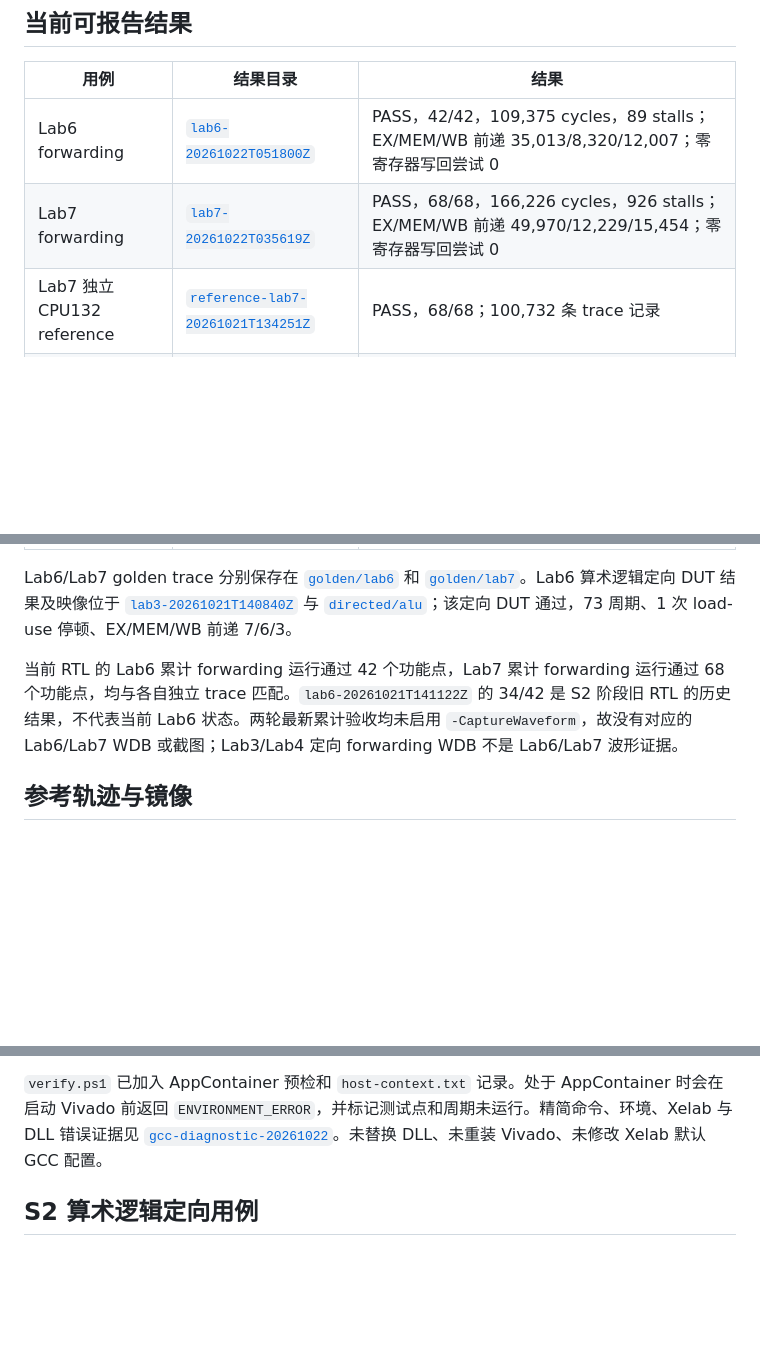
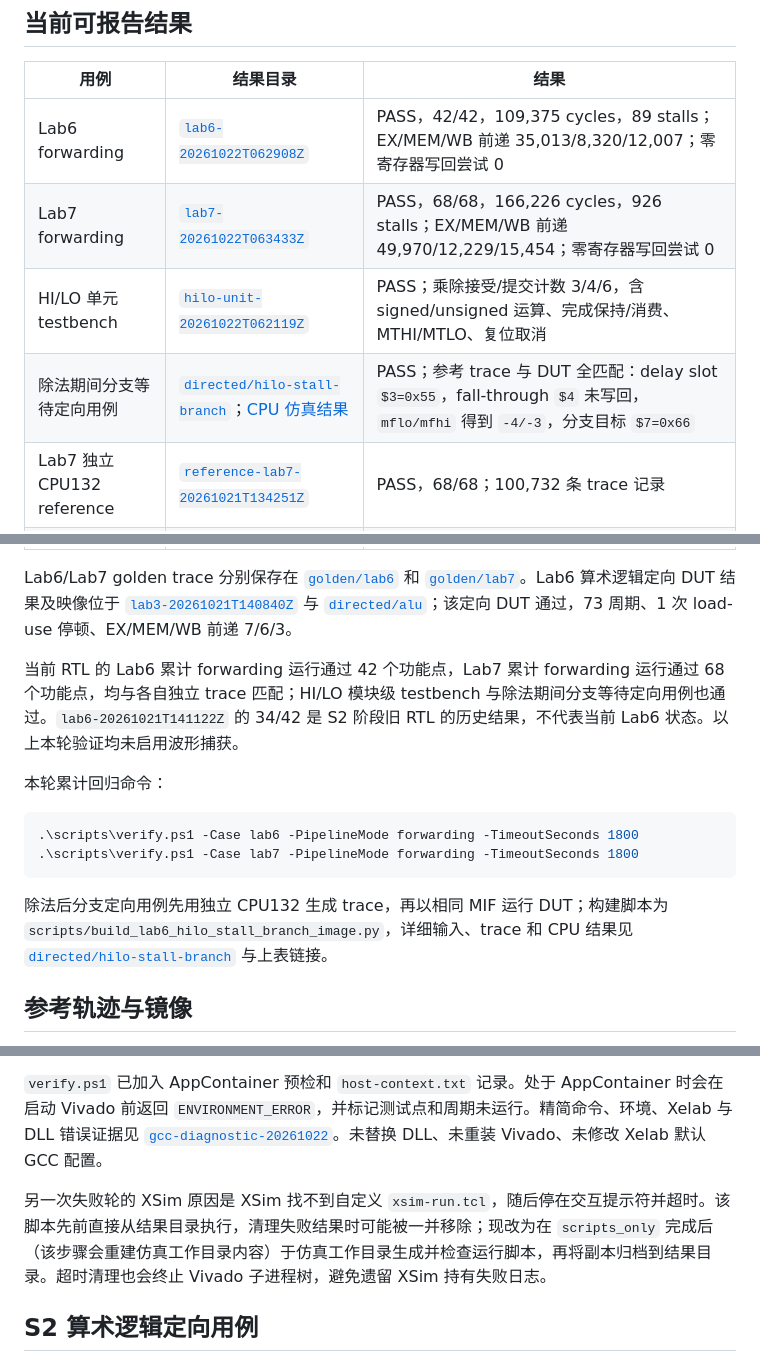
Before and after one commit to LIZZYGREAT/Computer-Architecture-Labs, a Markdown page: docs/lab6_lab7/verification.md, 3 parts joined by grey strips. GitHub-like rendering; blank space fills up the shorter version.

Commit message:
docs: update Lab6 Lab7 verification status

````diff
--- a/docs/lab6_lab7/verification.md
+++ b/docs/lab6_lab7/verification.md
@@ -6,15 +6,26 @@
 
 | 用例 | 结果目录 | 结果 |
 |---|---|---|
-| Lab6 forwarding | [`lab6-20261022T051800Z`](../../results/lab6_lab7/lab6-20261022T051800Z/) | PASS，42/42，109,375 cycles，89 stalls；EX/MEM/WB 前递 35,013/8,320/12,007；零寄存器写回尝试 0 |
-| Lab7 forwarding | [`lab7-20261022T035619Z`](../../results/lab6_lab7/lab7-20261022T035619Z/) | PASS，68/68，166,226 cycles，926 stalls；EX/MEM/WB 前递 49,970/12,229/15,454；零寄存器写回尝试 0 |
+| Lab6 forwarding | [`lab6-20261022T062908Z`](../../results/lab6_lab7/lab6-20261022T062908Z/) | PASS，42/42，109,375 cycles，89 stalls；EX/MEM/WB 前递 35,013/8,320/12,007；零寄存器写回尝试 0 |
+| Lab7 forwarding | [`lab7-20261022T063433Z`](../../results/lab6_lab7/lab7-20261022T063433Z/) | PASS，68/68，166,226 cycles，926 stalls；EX/MEM/WB 前递 49,970/12,229/15,454；零寄存器写回尝试 0 |
+| HI/LO 单元 testbench | [`hilo-unit-20261022T062119Z`](../../results/lab6_lab7/hilo-unit-20261022T062119Z/) | PASS；乘除接受/提交计数 3/4/6，含 signed/unsigned 运算、完成保持/消费、MTHI/MTLO、复位取消 |
+| 除法期间分支等待定向用例 | [`directed/hilo-stall-branch`](../../results/lab6_lab7/directed/hilo-stall-branch/)；[CPU 仿真结果](../../results/lab3_lab4/lab3-20261022T065139Z/) | PASS；参考 trace 与 DUT 全匹配：delay slot `$3=0x55`，fall-through `$4` 未写回，`mflo/mfhi` 得到 `-4/-3`，分支目标 `$7=0x66` |
 | Lab7 独立 CPU132 reference | [`reference-lab7-20261021T134251Z`](../../results/lab6_lab7/reference-lab7-20261021T134251Z/) | PASS，68/68；100,732 条 trace 记录 |
 | Lab6 独立 CPU132 reference | [`reference-lab6-20261021T133931Z`](../../results/lab6_lab7/reference-lab6-20261021T133931Z/) | PASS，42/42；66,612 条 trace 记录 |
 | Lab6 S2 累计 DUT 历史轮 | [`lab6-20261021T141122Z`](../../results/lab6_lab7/lab6-20261021T141122Z/) | 34/42 后在当时尚未实现的 HI/LO `mflo` 处 FAIL；这是 S2 阶段记录，不是当前完整 Lab6 通过结果 |
 
 Lab6/Lab7 golden trace 分别保存在 [`golden/lab6`](../../results/lab6_lab7/golden/lab6/golden_trace.txt) 和 [`golden/lab7`](../../results/lab6_lab7/golden/lab7/golden_trace.txt)。Lab6 算术逻辑定向 DUT 结果及映像位于 [`lab3-20261021T140840Z`](../../results/lab3_lab4/lab3-20261021T140840Z/) 与 [`directed/alu`](../../results/lab6_lab7/directed/alu/)；该定向 DUT 通过，73 周期、1 次 load-use 停顿、EX/MEM/WB 前递 7/6/3。
 
-当前 RTL 的 Lab6 累计 forwarding 运行通过 42 个功能点，Lab7 累计 forwarding 运行通过 68 个功能点，均与各自独立 trace 匹配。`lab6-20261021T141122Z` 的 34/42 是 S2 阶段旧 RTL 的历史结果，不代表当前 Lab6 状态。两轮最新累计验收均未启用 `-CaptureWaveform`，故没有对应的 Lab6/Lab7 WDB 或截图；Lab3/Lab4 定向 forwarding WDB 不是 Lab6/Lab7 波形证据。
+当前 RTL 的 Lab6 累计 forwarding 运行通过 42 个功能点，Lab7 累计 forwarding 运行通过 68 个功能点，均与各自独立 trace 匹配；HI/LO 模块级 testbench 与除法期间分支等待定向用例也通过。`lab6-20261021T141122Z` 的 34/42 是 S2 阶段旧 RTL 的历史结果，不代表当前 Lab6 状态。以上本轮验证均未启用波形捕获。
+
+本轮累计回归命令：
+
+```powershell
+.\scripts\verify.ps1 -Case lab6 -PipelineMode forwarding -TimeoutSeconds 1800
+.\scripts\verify.ps1 -Case lab7 -PipelineMode forwarding -TimeoutSeconds 1800
+```
+
+除法后分支定向用例先用独立 CPU132 生成 trace，再以相同 MIF 运行 DUT；构建脚本为 `scripts/build_lab6_hilo_stall_branch_image.py`，详细输入、trace 和 CPU 结果见 [`directed/hilo-stall-branch`](../../results/lab6_lab7/directed/hilo-stall-branch/) 与上表链接。
 
 ## 参考轨迹与镜像
 
@@ -28,6 +39,8 @@ Lab6/Lab7 golden trace 分别保存在 [`golden/lab6`](../../results/lab6_lab7/g
 
 `verify.ps1` 已加入 AppContainer 预检和 `host-context.txt` 记录。处于 AppContainer 时会在启动 Vivado 前返回 `ENVIRONMENT_ERROR`，并标记测试点和周期未运行。精简命令、环境、Xelab 与 DLL 错误证据见 [`gcc-diagnostic-20261022`](../../results/lab3_lab4/gcc-diagnostic-20261022/)。未替换 DLL、未重装 Vivado、未修改 Xelab 默认 GCC 配置。
 
+另一次失败轮的 XSim 原因是 XSim 找不到自定义 `xsim-run.tcl`，随后停在交互提示符并超时。该脚本先前直接从结果目录执行，清理失败结果时可能被一并移除；现改为在 `scripts_only` 完成后（该步骤会重建仿真工作目录内容）于仿真工作目录生成并检查运行脚本，再将副本归档到结果目录。超时清理也会终止 Vivado 子进程树，避免遗留 XSim 持有失败日志。
+
 ## S2 算术逻辑定向用例
 
 独立 65-word ROM 覆盖立即数边界、signed/unsigned 比较、`sllv/srav/srlv`、EX/MEM/WB 前递和 load-use。定向 DUT 73 周期、1 次停顿，trace 匹配。实现与构建方法见 [`implementation.md`](implementation.md)。
````
Also changed, not shown: docs/lab6_lab7/implementation.md (+4 -3 lines).
